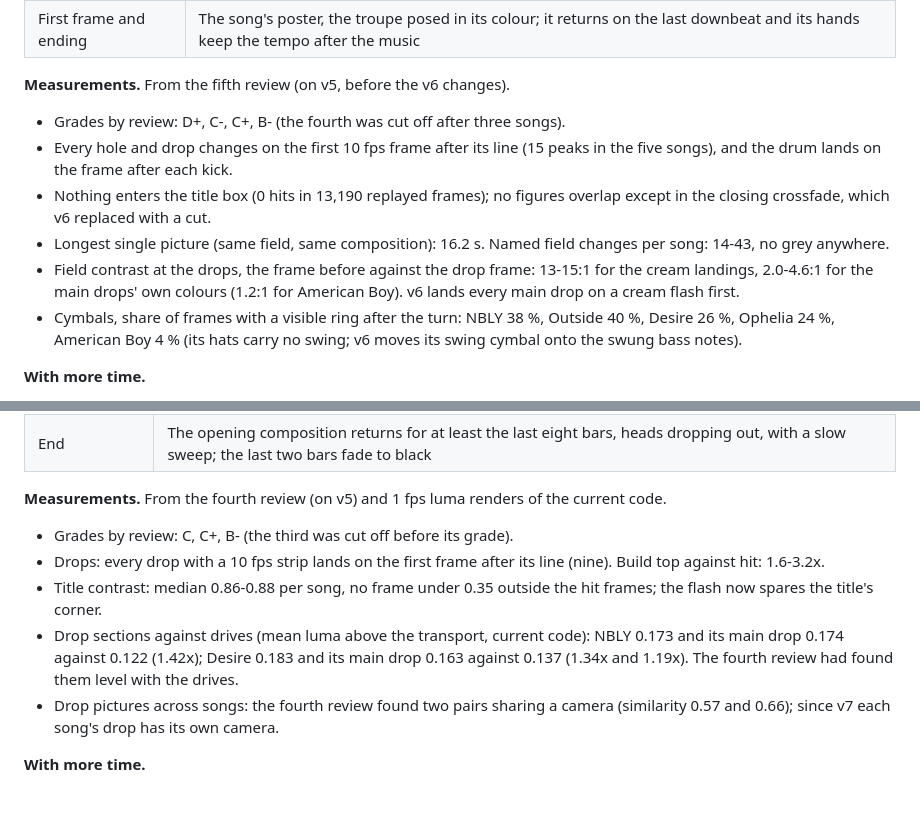
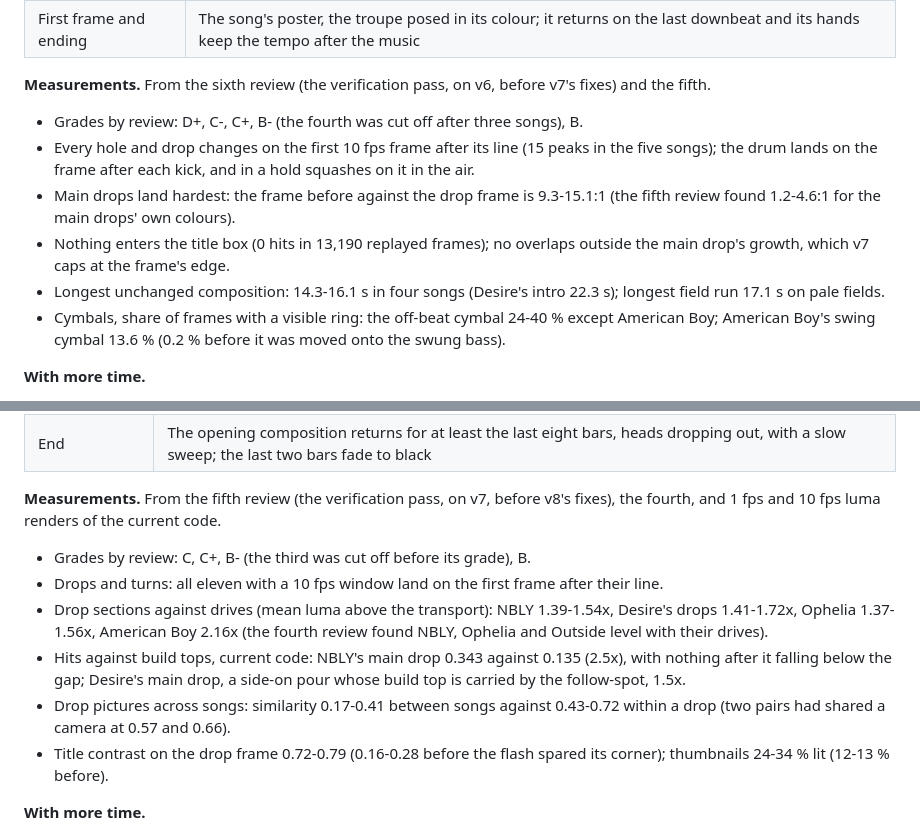
Before and after one commit to exgota/listening-room-desktop, a Markdown page: NOTES.md, 2 parts joined by grey strips. Rendered like a GitHub page; blank space fills up the shorter version.

Commit message:
Notes: Rig and Pocket verification grades (B, B) and their measurements
Co-Authored-By: Claude Opus 5.5 <noreply@anthropic.com>
Claude-Session: https://claude.ai/code/session_01VHD6ZU3t9xiDgW66YPifCu

```diff
--- a/NOTES.md
+++ b/NOTES.md
@@ -274,21 +274,21 @@ bars is stamped where it actually landed, so swing and push are visible in a sin
 | Song's turn | The stage goes dark, a different dark per section; later drops flash cream |
 | First frame and ending | The song's poster, the troupe posed in its colour; it returns on the last downbeat and its hands keep the tempo after the music |
 
-**Measurements.** From the fifth review (on v5, before the v6 changes).
+**Measurements.** From the sixth review (the verification pass, on v6, before v7's fixes)
+and the fifth.
 
-- Grades by review: D+, C-, C+, B- (the fourth was cut off after three songs).
+- Grades by review: D+, C-, C+, B- (the fourth was cut off after three songs), B.
 - Every hole and drop changes on the first 10 fps frame after its line (15 peaks in the five
-  songs), and the drum lands on the frame after each kick.
-- Nothing enters the title box (0 hits in 13,190 replayed frames); no figures overlap
-  except in the closing crossfade, which v6 replaced with a cut.
-- Longest single picture (same field, same composition): 16.2 s. Named field changes per
-  song: 14-43, no grey anywhere.
-- Field contrast at the drops, the frame before against the drop frame: 13-15:1 for the
-  cream landings, 2.0-4.6:1 for the main drops' own colours (1.2:1 for American Boy). v6
-  lands every main drop on a cream flash first.
-- Cymbals, share of frames with a visible ring after the turn: NBLY 38 %, Outside 40 %,
-  Desire 26 %, Ophelia 24 %, American Boy 4 % (its hats carry no swing; v6 moves its swing
-  cymbal onto the swung bass notes).
+  songs); the drum lands on the frame after each kick, and in a hold squashes on it in the
+  air.
+- Main drops land hardest: the frame before against the drop frame is 9.3-15.1:1 (the
+  fifth review found 1.2-4.6:1 for the main drops' own colours).
+- Nothing enters the title box (0 hits in 13,190 replayed frames); no overlaps outside the
+  main drop's growth, which v7 caps at the frame's edge.
+- Longest unchanged composition: 14.3-16.1 s in four songs (Desire's intro 22.3 s); longest
+  field run 17.1 s on pale fields.
+- Cymbals, share of frames with a visible ring: the off-beat cymbal 24-40 % except American
+  Boy; American Boy's swing cymbal 13.6 % (0.2 % before it was moved onto the swung bass).
 
 **With more time.**
 
@@ -326,18 +326,22 @@ signature.
 | Song's turn | The song's gel colour, saved until then (NBLY blue, Desire red, Ophelia mint, Outside amber, American Boy magenta), gelled heads raised to make up what the gel takes; a hit and a tail of its own when the turn is not a drop |
 | End | The opening composition returns for at least the last eight bars, heads dropping out, with a slow sweep; the last two bars fade to black |
 
-**Measurements.** From the fourth review (on v5) and 1 fps luma renders of the current code.
+**Measurements.** From the fifth review (the verification pass, on v7, before v8's fixes),
+the fourth, and 1 fps and 10 fps luma renders of the current code.
 
-- Grades by review: C, C+, B- (the third was cut off before its grade).
-- Drops: every drop with a 10 fps strip lands on the first frame after its line (nine).
-  Build top against hit: 1.6-3.2x.
-- Title contrast: median 0.86-0.88 per song, no frame under 0.35 outside the hit frames; the
-  flash now spares the title's corner.
-- Drop sections against drives (mean luma above the transport, current code): NBLY 0.173
-  and its main drop 0.174 against 0.122 (1.42x); Desire 0.183 and its main drop 0.163
-  against 0.137 (1.34x and 1.19x). The fourth review had found them level with the drives.
-- Drop pictures across songs: the fourth review found two pairs sharing a camera
-  (similarity 0.57 and 0.66); since v7 each song's drop has its own camera.
+- Grades by review: C, C+, B- (the third was cut off before its grade), B.
+- Drops and turns: all eleven with a 10 fps window land on the first frame after their
+  line.
+- Drop sections against drives (mean luma above the transport): NBLY 1.39-1.54x, Desire's
+  drops 1.41-1.72x, Ophelia 1.37-1.56x, American Boy 2.16x (the fourth review found NBLY,
+  Ophelia and Outside level with their drives).
+- Hits against build tops, current code: NBLY's main drop 0.343 against 0.135 (2.5x), with
+  nothing after it falling below the gap; Desire's main drop, a side-on pour whose build
+  top is carried by the follow-spot, 1.5x.
+- Drop pictures across songs: similarity 0.17-0.41 between songs against 0.43-0.72 within a
+  drop (two pairs had shared a camera at 0.57 and 0.66).
+- Title contrast on the drop frame 0.72-0.79 (0.16-0.28 before the flash spared its
+  corner); thumbnails 24-34 % lit (12-13 % before).
 
 **With more time.**
 
```
